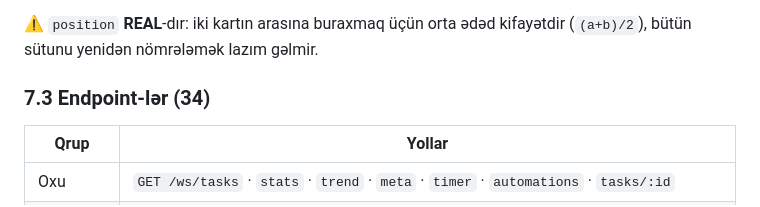
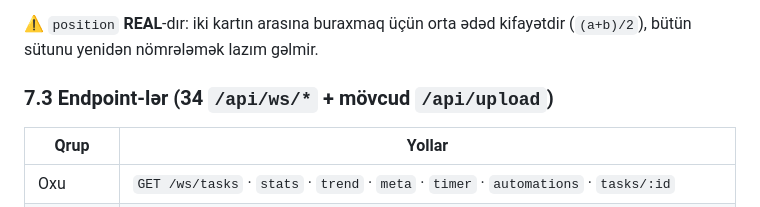
Before and after one commit to MuradoffTehmez/Collabix, a Markdown page: docs/WORKSPACE-SPEC.md, the part around the change. GitHub-like rendering.

Commit message:
docs(iş sahəsi): endpoint sayı dəqiqləşdirildi
§7.3 başlığı «34 endpoint» idi, lakin cədvəldə `/api/upload` sətri də vardı —
oxucu 34-ün ona daxil olduğunu düşünə bilərdi. Ölçüldü: `worker/index.ts`-də
`/api/ws/*` üçün DƏQİQ 34 qeydiyyat var; `/upload` isə ayrıca, MÖVCUD yoldur.

Co-Authored-By: Claude Opus 5 <noreply@anthropic.com>
Claude-Session: https://claude.ai/code/session_01ApevgdVRVBbR6466cCyR8S

```diff
--- a/docs/WORKSPACE-SPEC.md
+++ b/docs/WORKSPACE-SPEC.md
@@ -230,7 +230,7 @@ unudulmaması üçündür. Sayt admini də istisna deyil: iş sahəsi şəxsi ek
 ⚠ `position` **REAL**-dır: iki kartın arasına buraxmaq üçün orta ədəd
 kifayətdir (`(a+b)/2`), bütün sütunu yenidən nömrələmək lazım gəlmir.
 
-### 7.3 Endpoint-lər (34)
+### 7.3 Endpoint-lər (34 `/api/ws/*` + mövcud `/api/upload`)
 
 | Qrup | Yollar |
 |---|---|
```
